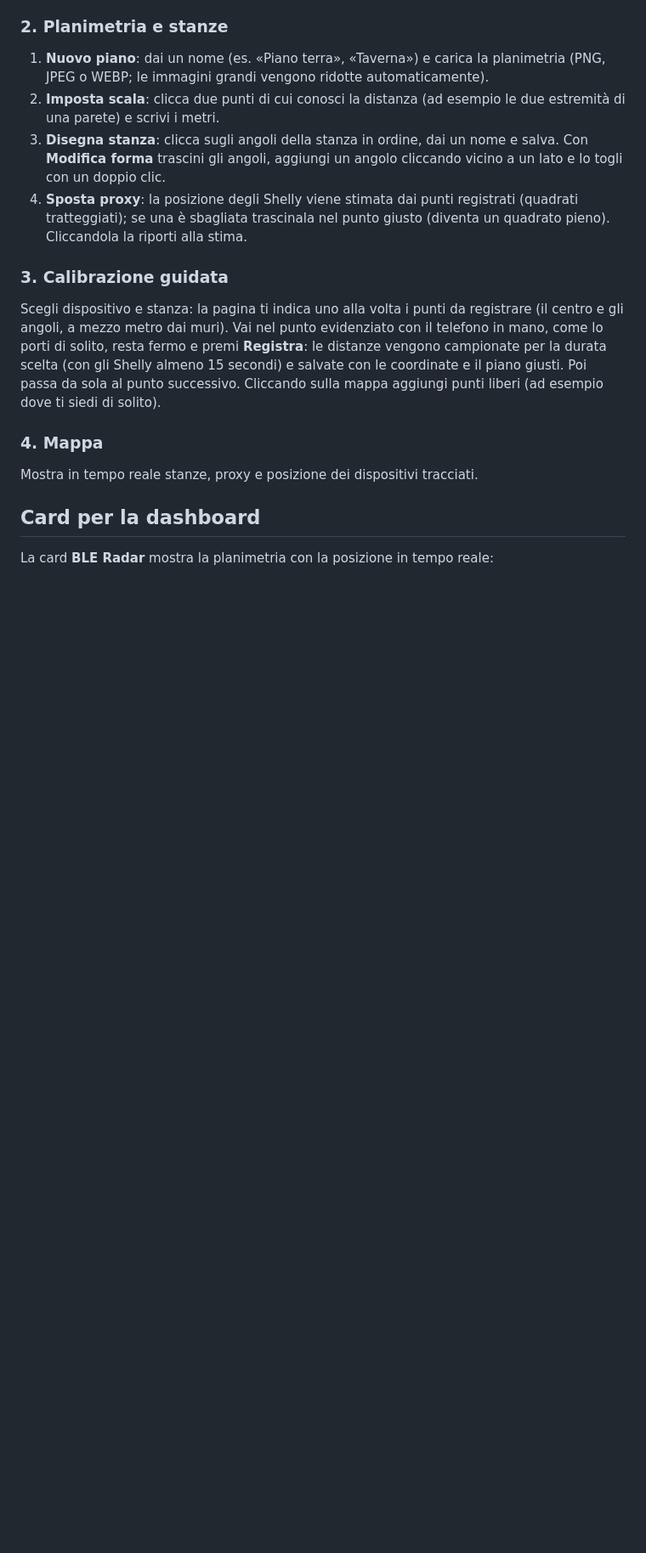
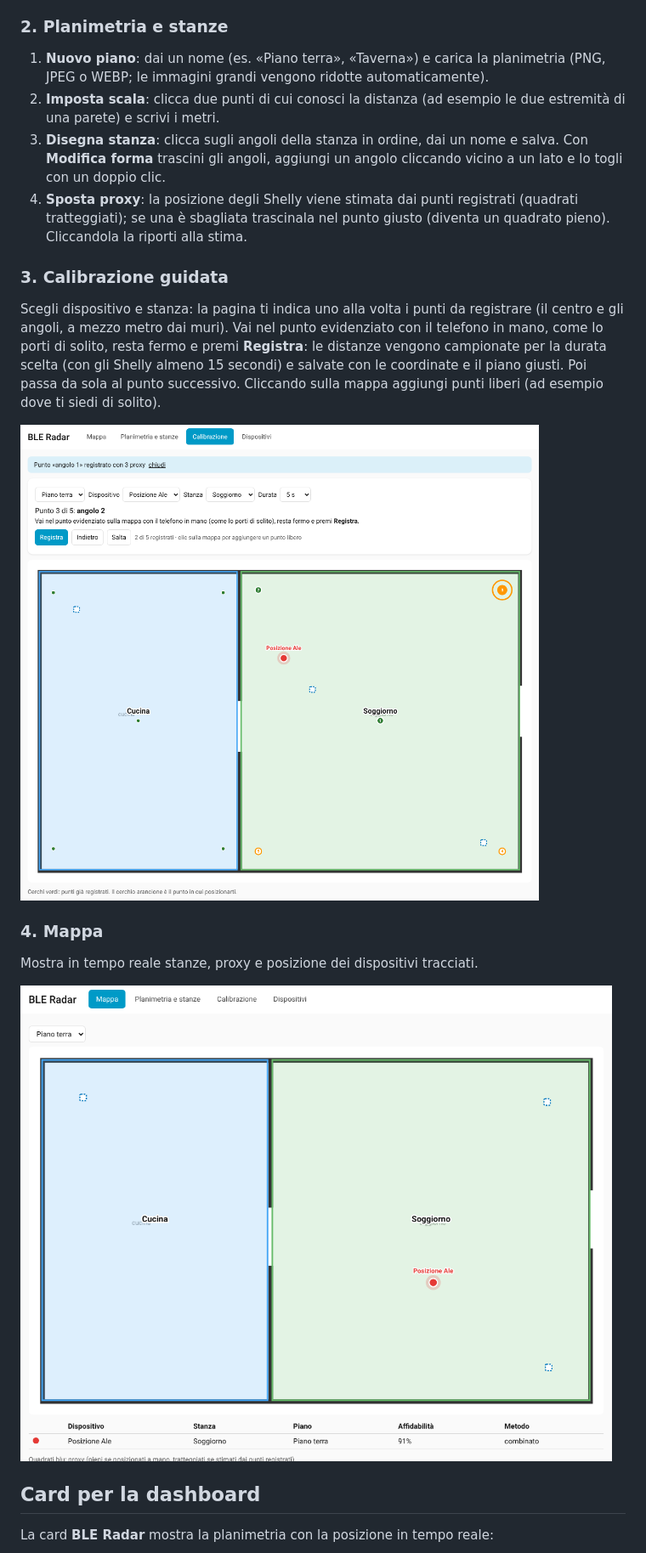
Before and after one commit to scoprire87/BLE_Radar, a Markdown page: README.md, the part around one of its changes. Shown at 85% size. GitHub-like rendering; pictures changed too: img/pannello-calibrazione.png (added), img/pannello-mappa.png (added); blank space fills up the shorter version.

Commit message:
README: screenshots of the sidebar page and the dashboard card
Co-Authored-By: Claude Opus 5.5 <noreply@anthropic.com>
Claude-Session: https://claude.ai/code/session_01THv8Ag2J5A5Z9bebg9uyid

```diff
--- a/README.md
+++ b/README.md
@@ -60,10 +60,14 @@ distanze vengono campionate per la durata scelta (con gli Shelly almeno 15 secon
 salvate con le coordinate e il piano giusti. Poi passa da sola al punto successivo.
 Cliccando sulla mappa aggiungi punti liberi (ad esempio dove ti siedi di solito).
 
+![Calibrazione guidata: il punto da raggiungere è evidenziato in arancione, quelli già registrati sono verdi](img/pannello-calibrazione.png)
+
 ### 4. Mappa
 
 Mostra in tempo reale stanze, proxy e posizione dei dispositivi tracciati.
 
+![Mappa in tempo reale con le stanze disegnate, i proxy stimati e la posizione](img/pannello-mappa.png)
+
 ## Card per la dashboard
 
 La card **BLE Radar** mostra la planimetria con la posizione in tempo reale:
```
Also changed, not shown: other parts of README.md (+2 -0 lines), img/card.png (added).
